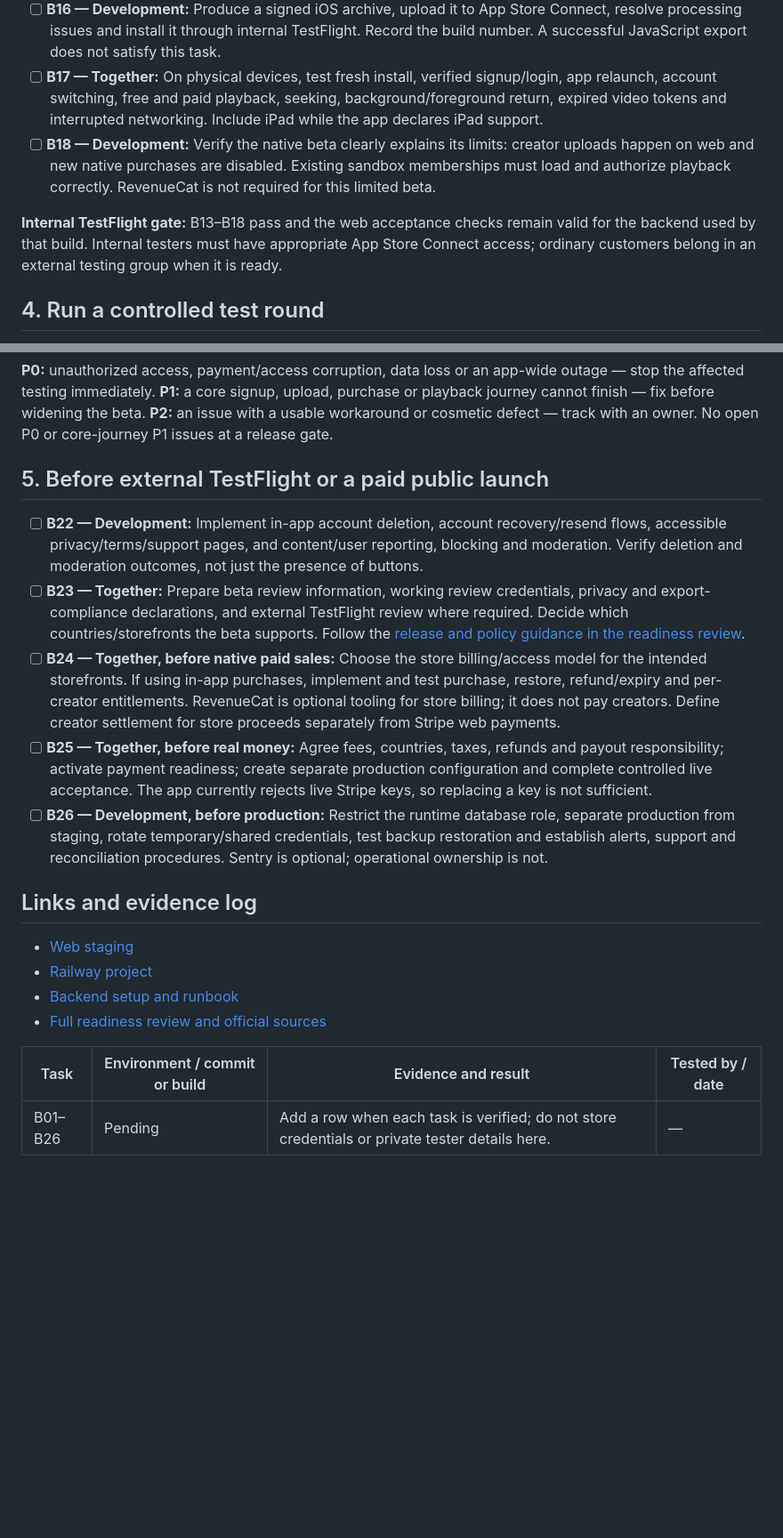
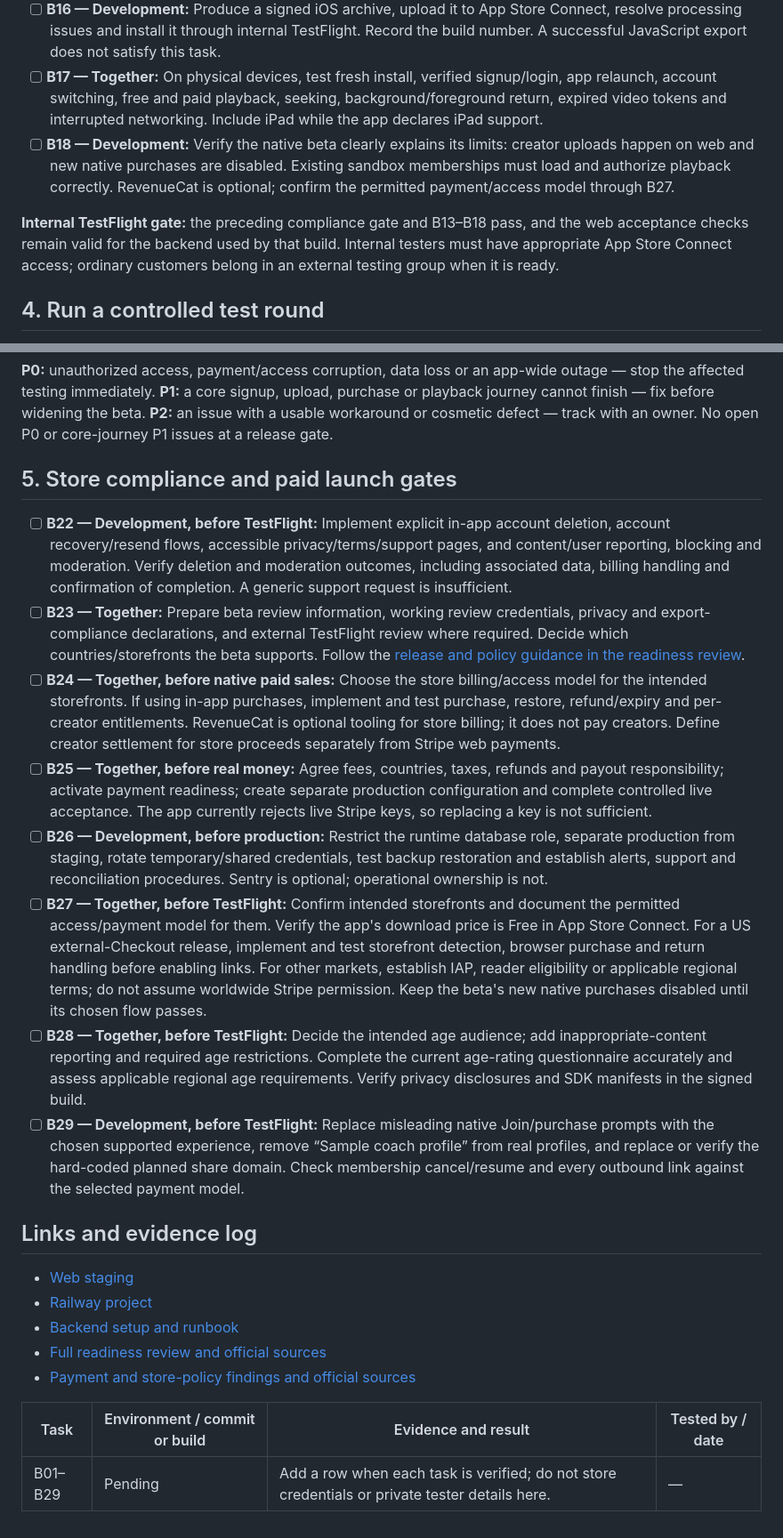
Before and after one commit to TayoAki/TrainWithv1, a Markdown page: docs/launch/BETA_CHECKLIST.md, 2 parts joined by grey strips. Shown at 89% size. GitHub-like rendering; blank space fills up the shorter version.

```diff
--- a/docs/launch/BETA_CHECKLIST.md
+++ b/docs/launch/BETA_CHECKLIST.md
@@ -44,9 +48,9 @@ These checks describe infrastructure and implementation, not completed user jour
 - [ ] **B15 — Development:** Configure native build variables with the hosted staging API/web URLs and Supabase public values, with demo mode off. Confirm no localhost URLs or server secrets are bundled. Railway variables do not automatically configure a native build.
 - [ ] **B16 — Development:** Produce a signed iOS archive, upload it to App Store Connect, resolve processing issues and install it through internal TestFlight. Record the build number. A successful JavaScript export does not satisfy this task.
 - [ ] **B17 — Together:** On physical devices, test fresh install, verified signup/login, app relaunch, account switching, free and paid playback, seeking, background/foreground return, expired video tokens and interrupted networking. Include iPad while the app declares iPad support.
-- [ ] **B18 — Development:** Verify the native beta clearly explains its limits: creator uploads happen on web and new native purchases are disabled. Existing sandbox memberships must load and authorize playback correctly. RevenueCat is not required for this limited beta.
+- [ ] **B18 — Development:** Verify the native beta clearly explains its limits: creator uploads happen on web and new native purchases are disabled. Existing sandbox memberships must load and authorize playback correctly. RevenueCat is optional; confirm the permitted payment/access model through B27.
 
-**Internal TestFlight gate:** B13–B18 pass and the web acceptance checks remain valid for the backend used by that build. Internal testers must have appropriate App Store Connect access; ordinary customers belong in an external testing group when it is ready.
+**Internal TestFlight gate:** the preceding compliance gate and B13–B18 pass, and the web acceptance checks remain valid for the backend used by that build. Internal testers must have appropriate App Store Connect access; ordinary customers belong in an external testing group when it is ready.
 
 ## 4. Run a controlled test round
 
@@ -69,13 +73,16 @@ Retest result and build:
 
 **P0:** unauthorized access, payment/access corruption, data loss or an app-wide outage — stop the affected testing immediately. **P1:** a core signup, upload, purchase or playback journey cannot finish — fix before widening the beta. **P2:** an issue with a usable workaround or cosmetic defect — track with an owner. No open P0 or core-journey P1 issues at a release gate.
 
-## 5. Before external TestFlight or a paid public launch
+## 5. Store compliance and paid launch gates
 
-- [ ] **B22 — Development:** Implement in-app account deletion, account recovery/resend flows, accessible privacy/terms/support pages, and content/user reporting, blocking and moderation. Verify deletion and moderation outcomes, not just the presence of buttons.
+- [ ] **B22 — Development, before TestFlight:** Implement explicit in-app account deletion, account recovery/resend flows, accessible privacy/terms/support pages, and content/user reporting, blocking and moderation. Verify deletion and moderation outcomes, including associated data, billing handling and confirmation of completion. A generic support request is insufficient.
 - [ ] **B23 — Together:** Prepare beta review information, working review credentials, privacy and export-compliance declarations, and external TestFlight review where required. Decide which countries/storefronts the beta supports. Follow the [release and policy guidance in the readiness review](READINESS_REVIEW_2026-09-19.md).
 - [ ] **B24 — Together, before native paid sales:** Choose the store billing/access model for the intended storefronts. If using in-app purchases, implement and test purchase, restore, refund/expiry and per-creator entitlements. RevenueCat is optional tooling for store billing; it does not pay creators. Define creator settlement for store proceeds separately from Stripe web payments.
 - [ ] **B25 — Together, before real money:** Agree fees, countries, taxes, refunds and payout responsibility; activate payment readiness; create separate production configuration and complete controlled live acceptance. The app currently rejects live Stripe keys, so replacing a key is not sufficient.
 - [ ] **B26 — Development, before production:** Restrict the runtime database role, separate production from staging, rotate temporary/shared credentials, test backup restoration and establish alerts, support and reconciliation procedures. Sentry is optional; operational ownership is not.
+- [ ] **B27 — Together, before TestFlight:** Confirm intended storefronts and document the permitted access/payment model for them. Verify the app's download price is Free in App Store Connect. For a US external-Checkout release, implement and test storefront detection, browser purchase and return handling before enabling links. For other markets, establish IAP, reader eligibility or applicable regional terms; do not assume worldwide Stripe permission. Keep the beta's new native purchases disabled until its chosen flow passes.
+- [ ] **B28 — Together, before TestFlight:** Decide the intended age audience; add inappropriate-content reporting and required age restrictions. Complete the current age-rating questionnaire accurately and assess applicable regional age requirements. Verify privacy disclosures and SDK manifests in the signed build.
+- [ ] **B29 — Development, before TestFlight:** Replace misleading native Join/purchase prompts with the chosen supported experience, remove “Sample coach profile” from real profiles, and replace or verify the hard-coded planned share domain. Check membership cancel/resume and every outbound link against the selected payment model.
 
 ## Links and evidence log
 
@@ -83,7 +90,8 @@ Retest result and build:
 - [Railway project](https://railway.com/project/c5175ac7-0da8-4a7d-90cf-560b944fc091)
 - [Backend setup and runbook](../setup/BACKEND.md)
 - [Full readiness review and official sources](READINESS_REVIEW_2026-09-19.md)
+- [Payment and store-policy findings and official sources](PAYMENT_POLICY_REVIEW_2026-09-19.md)
 
 | Task    | Environment / commit or build | Evidence and result                                                                            | Tested by / date |
 | ------- | ----------------------------- | ---------------------------------------------------------------------------------------------- | ---------------- |
-| B01–B26 | Pending                       | Add a row when each task is verified; do not store credentials or private tester details here. | —                |
+| B01–B29 | Pending                       | Add a row when each task is verified; do not store credentials or private tester details here. | —                |
```
Also changed, not shown: other parts of docs/launch/BETA_CHECKLIST.md (+4 -0 lines), README.md (+2 -0 lines), docs/launch/PAYMENT_POLICY_REVIEW_2026-09-19.md (added, +43 -0 lines).
